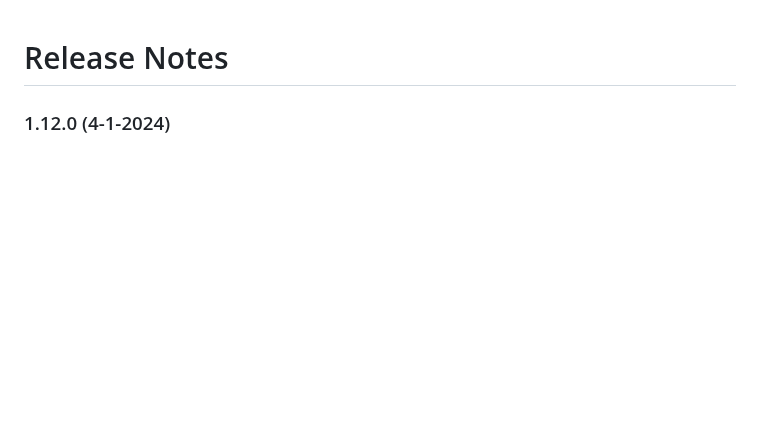
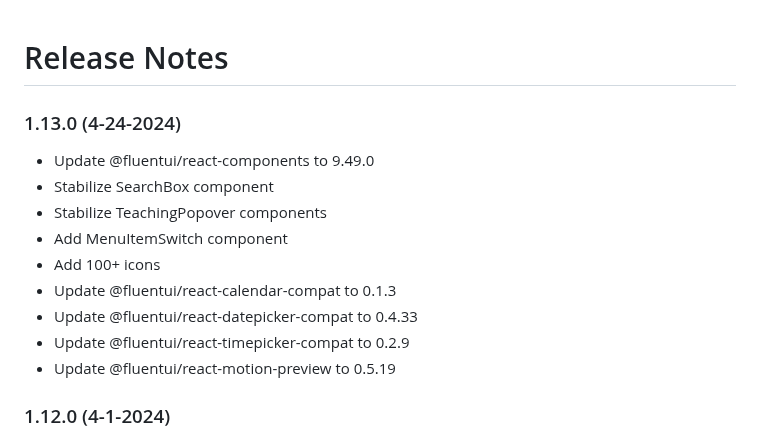
Before and after one commit to sydsutton/FS.FluentUI, a Markdown page: RELEASE_NOTES.md, the part around the change. Rendered like a GitHub page; blank space fills up the shorter version.

Commit message:
Update RELEASE_NOTES

```diff
--- a/RELEASE_NOTES.md
+++ b/RELEASE_NOTES.md
@@ -1,5 +1,17 @@
 Release Notes
 =========
+
+### 1.13.0 (4-24-2024)
+
+* Update @fluentui/react-components to 9.49.0
+* Stabilize SearchBox component
+* Stabilize TeachingPopover components
+* Add MenuItemSwitch component
+* Add 100+ icons
+* Update @fluentui/react-calendar-compat to 0.1.3
+* Update @fluentui/react-datepicker-compat to 0.4.33
+* Update @fluentui/react-timepicker-compat to 0.2.9
+* Update @fluentui/react-motion-preview to 0.5.19
 
 ### 1.12.0 (4-1-2024)
 
```
